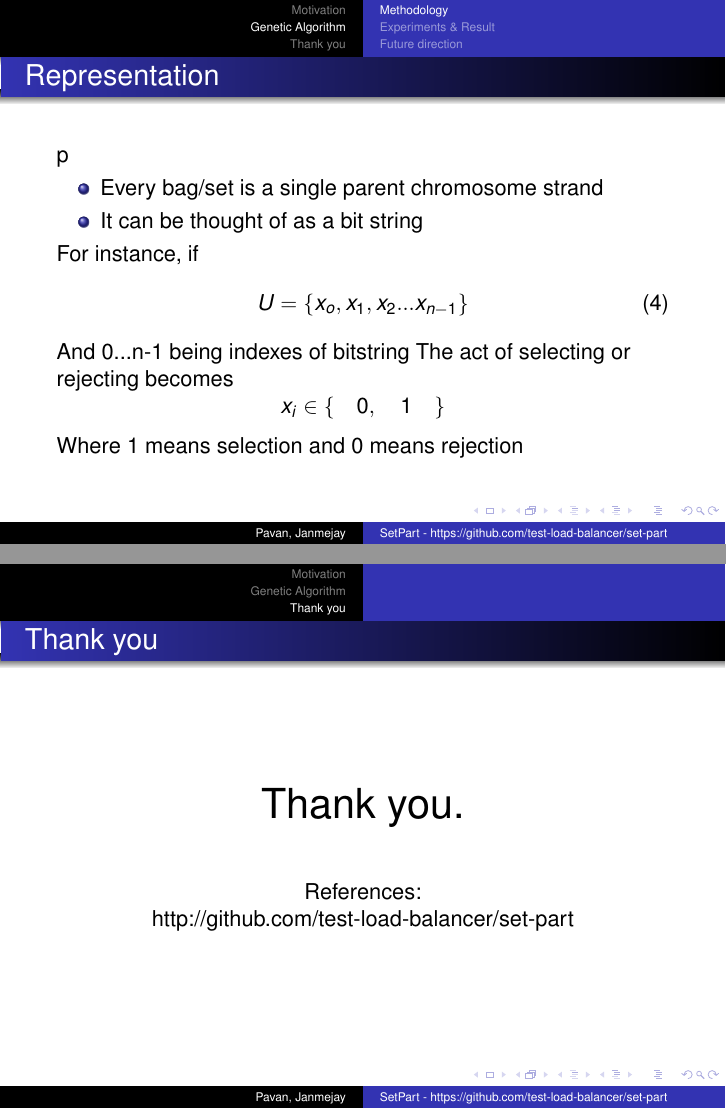
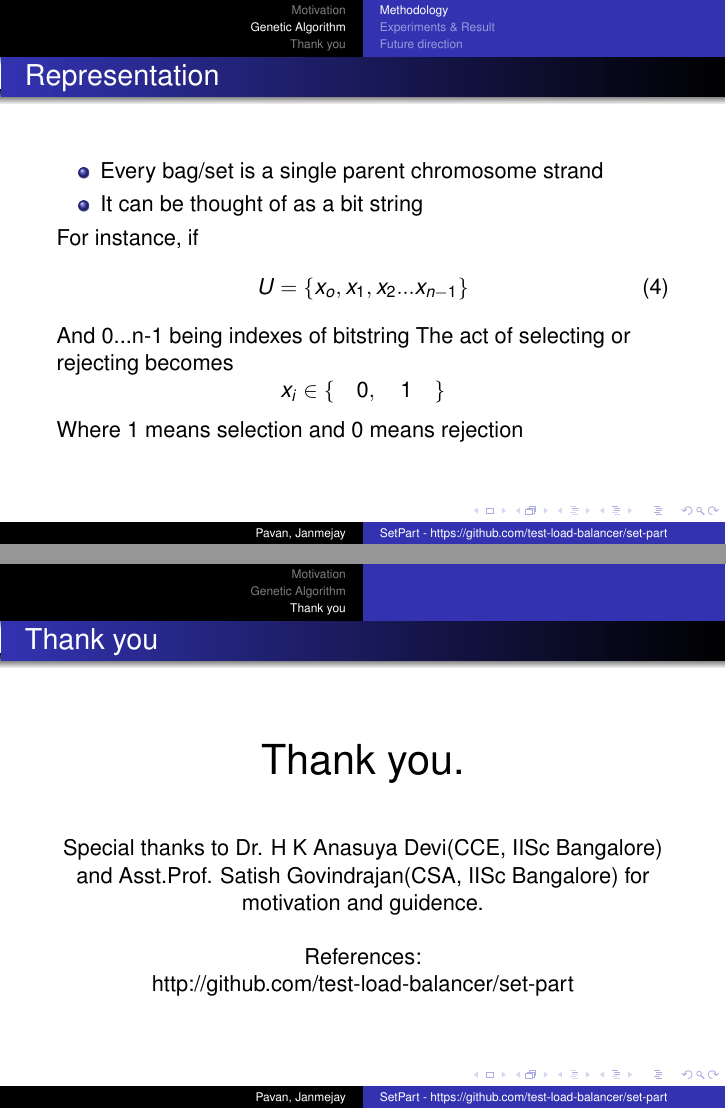
Before and after one commit to test-load-balancer/tlb-misc, LaTeX slides (set-part-spike.tex): pages 27 and 57 of 57, joined at a grey line. Compiled offline with pdfLaTeX.

Commit message:
minor modifications, some credit stuff

```diff
--- a/set-part-spike.tex
+++ b/set-part-spike.tex
@@ -140,7 +140,7 @@
 
 \subsection{Methodology}
 
-\begin{frame}{Representation}p
+\begin{frame}{Representation}
   \begin{itemize}
   \item Every bag/set is a single parent chromosome strand
     \pause
@@ -312,6 +312,9 @@
         {\huge Thank you.}\\
         \quad\\
         \quad\\
+        Special thanks to Dr. H K Anasuya Devi(CCE, IISc Bangalore) and Asst.Prof. Satish Govindrajan(CSA, IISc Bangalore) for motivation and guidence.
+        \quad\\
+        \quad\\
         References:\\
         http://github.com/test-load-balancer/set-part\\
   \end{centering}
```
